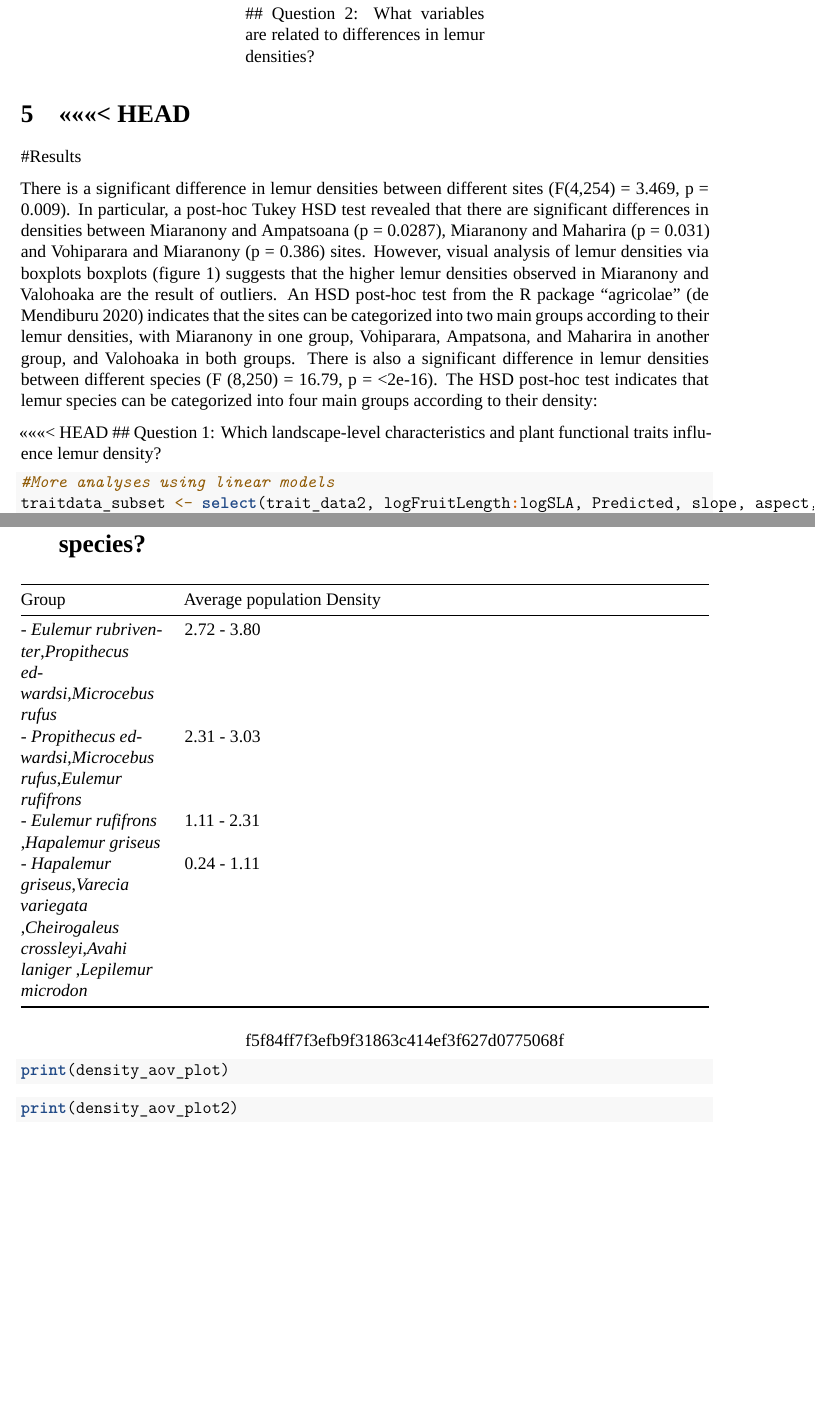
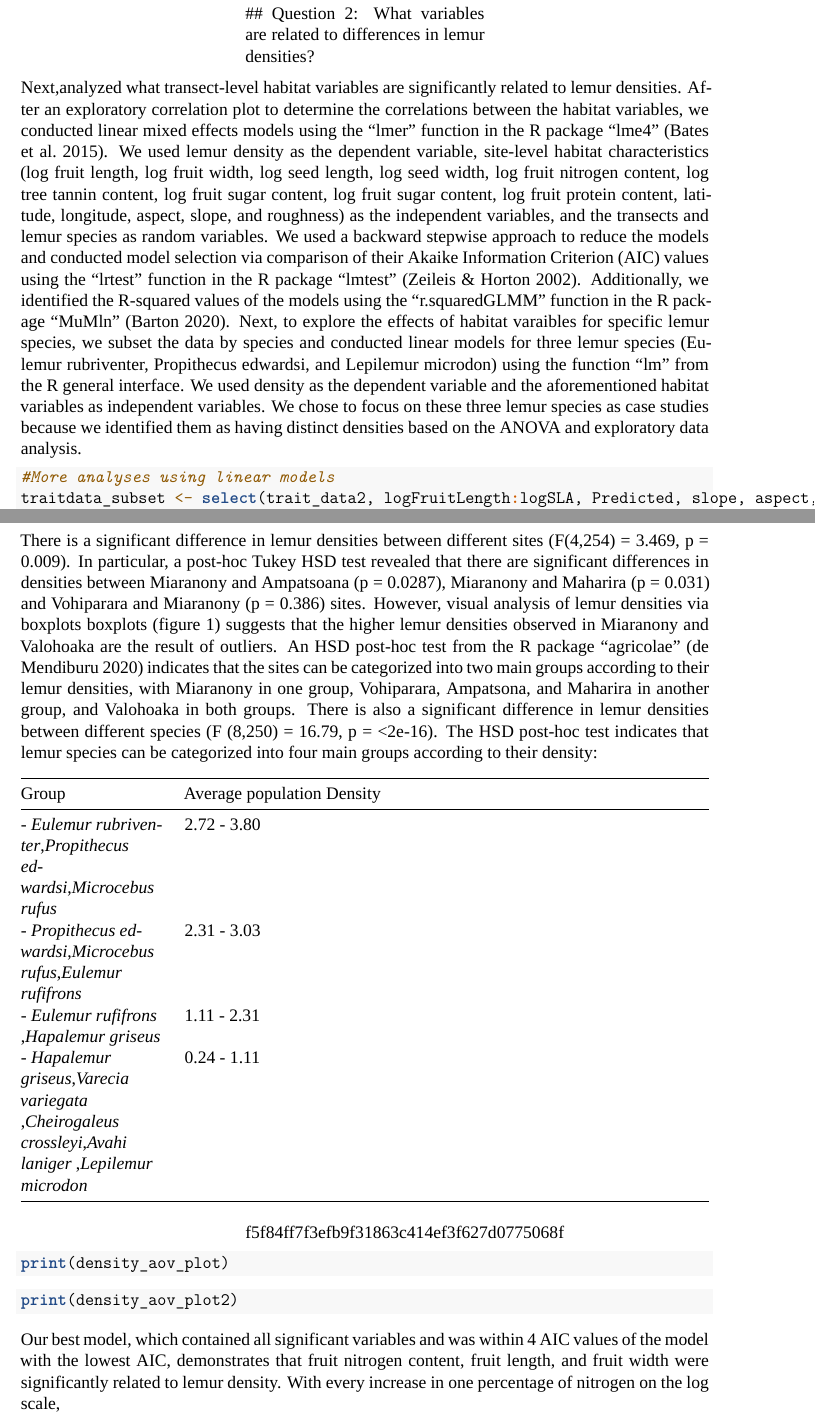
Before and after one commit to ag522/LemurProject_DeSisto_Gonzalez_Horn, an R Markdown document (project_draft.Rmd): two parts of pages 15 and 93 of 97, joined at a grey line, cut so that both start at the same text, the shorter picture padded with empty space. Rendered offline with R 4.5, knitr and Pandoc, then LaTeX, with nearby package versions; some code elsewhere in the file could not run offline; a font, style sheet, LaTeX package, included part or bibliography that could not be used is replaced or left out.

Commit message:
Added linear models methods and started on the results

````diff
--- a/project_draft.Rmd
+++ b/project_draft.Rmd
@@ -179,15 +179,9 @@ density_aov_plot2 <- ggplot(data = trait_data2, aes(x = reorder(Species, Predict
 >>>>>>> 82a58ecfeb4a4ed275c40ab5a8bfb29d48be0242
 ## Question 2: What variables are related to differences in lemur densities?
 
+Next,analyzed what transect-level habitat variables are significantly related to lemur densities. After an exploratory correlation plot to determine the correlations between the habitat variables, we conducted linear mixed effects models using the "lmer" function in the R package "lme4" (Bates et al. 2015). We used lemur density as the dependent variable, site-level habitat characteristics (log fruit length, log fruit width, log seed length, log seed width, log fruit nitrogen content, log tree tannin content, log fruit sugar content, log fruit sugar content, log fruit protein content, latitude, longitude, aspect, slope, and roughness) as the independent variables, and the transects and lemur species as random variables. We used a backward stepwise approach to reduce the models and conducted model selection via comparison of their Akaike Information Criterion (AIC) values using the "lrtest" function in the R package "lmtest" (Zeileis & Horton 2002). Additionally, we identified the R-squared values of the models using the "r.squaredGLMM" function in the R package "MuMln" (Barton 2020). Next, to explore the effects of habitat varaibles for specific lemur species, we subset the data by species and conducted linear models for three lemur species (Eulemur rubriventer, Propithecus edwardsi, and Lepilemur microdon) using the function "lm" from the R general interface. We used density as the dependent variable and the aforementioned habitat variables as independent variables. We chose to focus on these three lemur species as case studies because we identified them as having distinct densities based on the ANOVA and exploratory data analysis.
 
-<<<<<<< HEAD
-=======
-#Results
 
-There is a significant difference in lemur densities between different sites (F(4,254) = 3.469, p = 0.009). In particular, a post-hoc Tukey HSD test revealed that there are significant differences in densities between Miaranony and Ampatsoana (p = 0.0287), Miaranony and Maharira (p = 0.031) and Vohiparara and Miaranony (p = 0.386) sites. However, visual analysis of lemur densities via boxplots boxplots (figure 1) suggests that the higher lemur densities observed in  Miaranony and Valohoaka are the result of outliers. An HSD post-hoc test from the R package "agricolae" (de Mendiburu 2020) indicates that the sites can be categorized into two main groups according to their lemur densities, with Miaranony in one group, Vohiparara, Ampatsona, and Maharira in another group, and Valohoaka in both groups. There is also a significant difference in lemur densities between different species (F (8,250) = 16.79, p = <2e-16). The HSD post-hoc test indicates that lemur species can be categorized into four main groups according to their density:
-
-<<<<<<< HEAD
-## Question 1: Which landscape-level characteristics and plant functional traits influence lemur density?
 
 ```{r}
 #More analyses using linear models
@@ -497 +494,3 @@ AIC(LM_lm_1, LM_lm_2, LM_lm_2b, LM_lm_3, LM_lm_4, LM_lm_5, LM_lm_6, LM_lm_7, LM_
 
+There is a significant difference in lemur densities between different sites (F(4,254) = 3.469, p = 0.009). In particular, a post-hoc Tukey HSD test revealed that there are significant differences in densities between Miaranony and Ampatsoana (p = 0.0287), Miaranony and Maharira (p = 0.031) and Vohiparara and Miaranony (p = 0.386) sites. However, visual analysis of lemur densities via boxplots boxplots (figure 1) suggests that the higher lemur densities observed in  Miaranony and Valohoaka are the result of outliers. An HSD post-hoc test from the R package "agricolae" (de Mendiburu 2020) indicates that the sites can be categorized into two main groups according to their lemur densities, with Miaranony in one group, Vohiparara, Ampatsona, and Maharira in another group, and Valohoaka in both groups. There is also a significant difference in lemur densities between different species (F (8,250) = 16.79, p = <2e-16). The HSD post-hoc test indicates that lemur species can be categorized into four main groups according to their density:
+
@@ -514,7 +511,7 @@ print(density_aov_plot)
 print(density_aov_plot2)
 ```
 
-
+Our best model, which contained all significant variables and was within 4 AIC values of the model with the lowest AIC, demonstrates that fruit nitrogen content, fruit length, and fruit width were significantly related to lemur density. With every increase in one percentage of nitrogen on the log scale,
 
 \newpage
 
````
Also changed, not shown: project_draft.Rmd (5 more changed lines).
